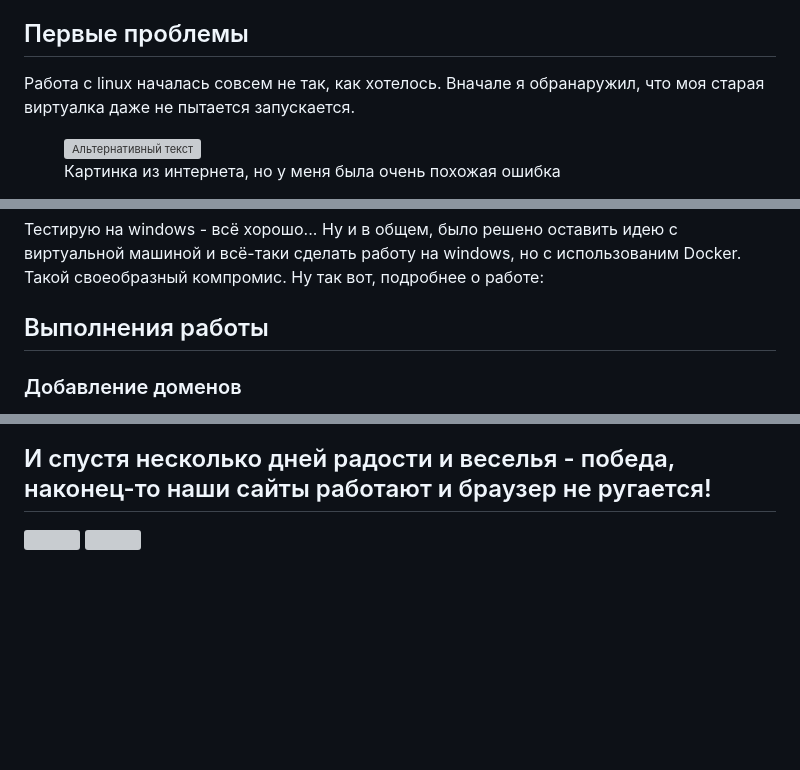
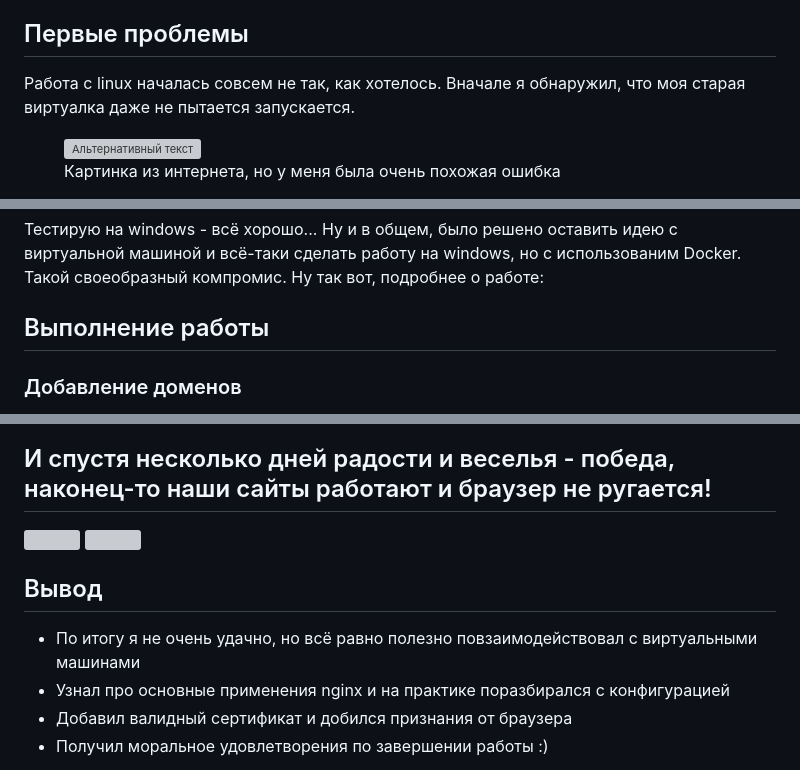
Before and after one commit to SmaF1-dev/Cloud_network_technologies_labs, a Markdown page: lab_1/default_version/README.md, 3 parts joined by grey strips. Drawn GitHub-style; blank space fills up the shorter version; grey boxes are pictures that could not be loaded.

Commit message:
[feat]: Added small conclusion

```diff
--- a/lab_1/default_version/README.md
+++ b/lab_1/default_version/README.md
@@ -59,7 +59,7 @@ docker-compose файлов, не объединяя их в один. Тако
 
 ## Первые проблемы
 
-Работа с linux началась совсем не так, как хотелось. Вначале я обранаружил, что моя старая виртуалка даже не пытается
+Работа с linux началась совсем не так, как хотелось. Вначале я обнаружил, что моя старая виртуалка даже не пытается
 запускается.
 
 <figure>
@@ -84,7 +84,7 @@ docker-compose файлов, не объединяя их в один. Тако
 Тестирую на windows - всё хорошо... Ну и в общем, было решено оставить идею с виртуальной машиной и всё-таки сделать
 работу на windows, но с использованим Docker. Такой своеобразный компромис. Ну так вот, подробнее о работе:
 
-## Выполнения работы
+## Выполнение работы
 
 ### Добавление доменов
 
@@ -339,3 +339,9 @@ Console для управления сертификатами и добавля
     <img src="images/project1.png">
     <img src="images/project2.png">
 </div>
+
+## Вывод
+- По итогу я не очень удачно, но всё равно полезно повзаимодействовал с виртуальными машинами
+- Узнал про основные применения nginx и на практике поразбирался с конфигурацией
+- Добавил валидный сертификат и добился признания от браузера
+- Получил моральное удовлетворения по завершении работы :)
```
Also changed, not shown: other parts of lab_1/default_version/README.md (+3 -3 lines).
